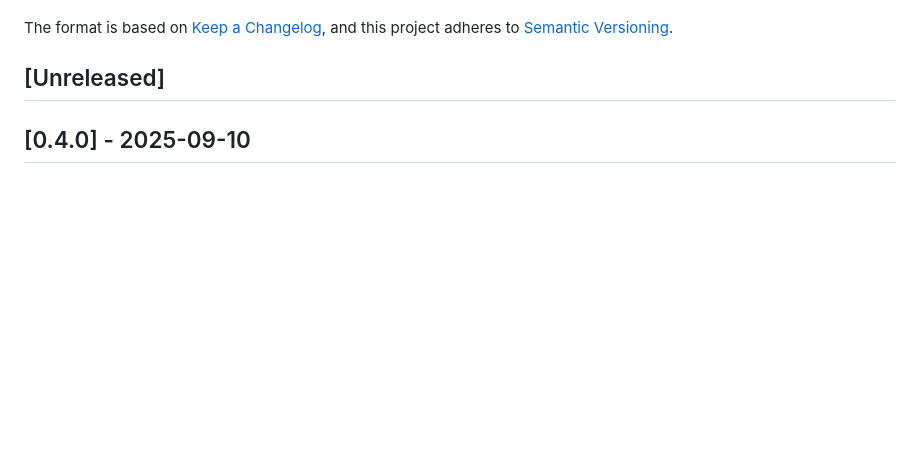
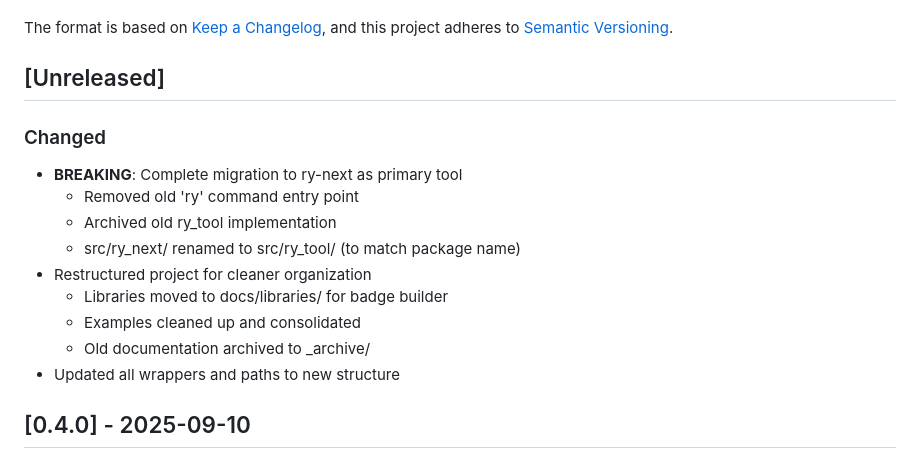
Before and after one commit to angelsen/ry-tool, a Markdown page: CHANGELOG.md, the part around the change. GitHub-like rendering; blank space fills up the shorter version.

Commit message:
docs: update CHANGELOG for migration changes

```diff
--- a/CHANGELOG.md
+++ b/CHANGELOG.md
@@ -6,6 +6,17 @@ The format is based on [Keep a Changelog](https://keepachangelog.com/en/1.1.0/),
 and this project adheres to [Semantic Versioning](https://semver.org/spec/v2.0.0.html).
 
 ## [Unreleased]
+
+### Changed
+- **BREAKING**: Complete migration to ry-next as primary tool
+  - Removed old 'ry' command entry point
+  - Archived old ry_tool implementation
+  - src/ry_next/ renamed to src/ry_tool/ (to match package name)
+- Restructured project for cleaner organization
+  - Libraries moved to docs/libraries/ for badge builder
+  - Examples cleaned up and consolidated
+  - Old documentation archived to _archive/
+- Updated all wrappers and paths to new structure
 
 ## [0.4.0] - 2025-09-10
 
```
